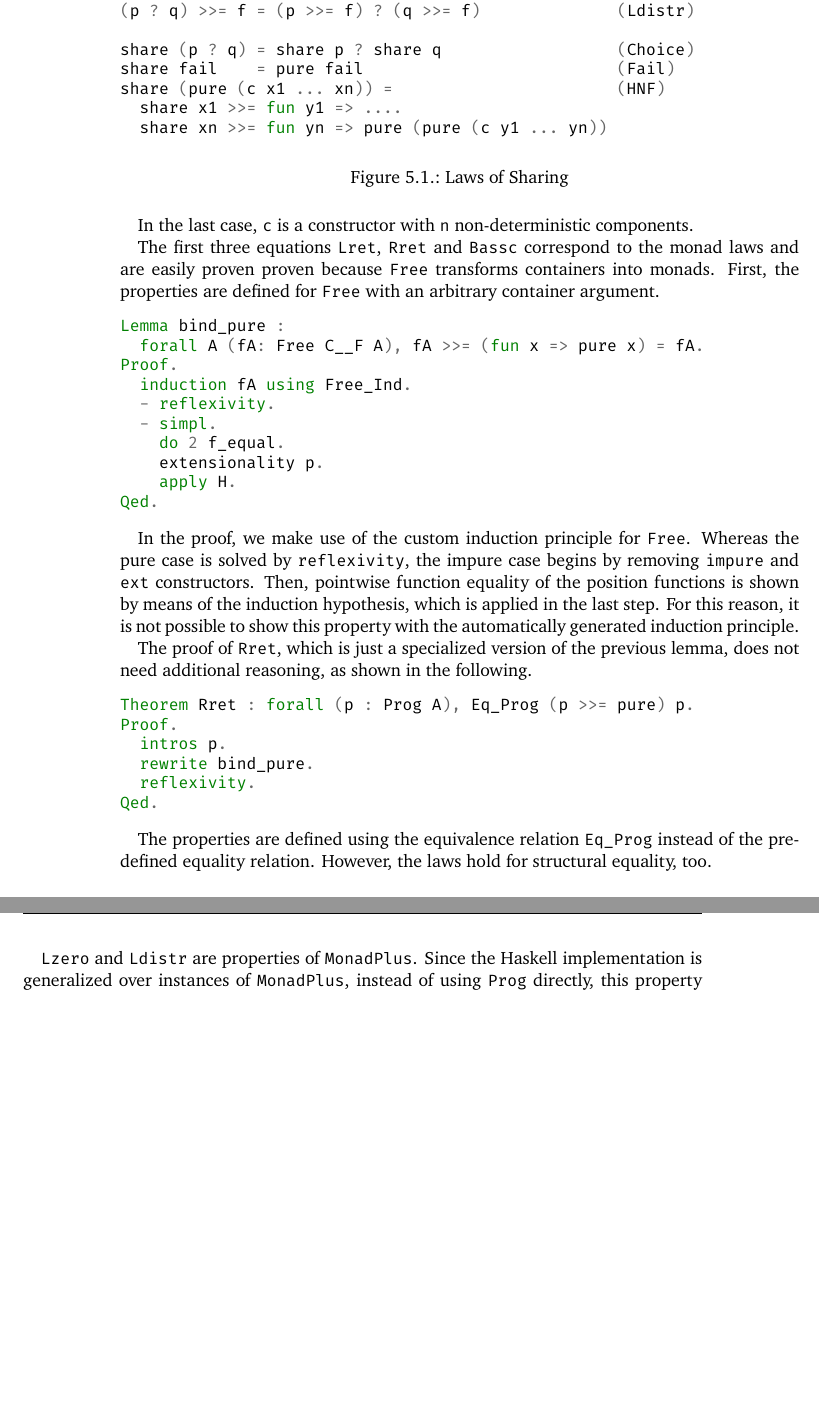
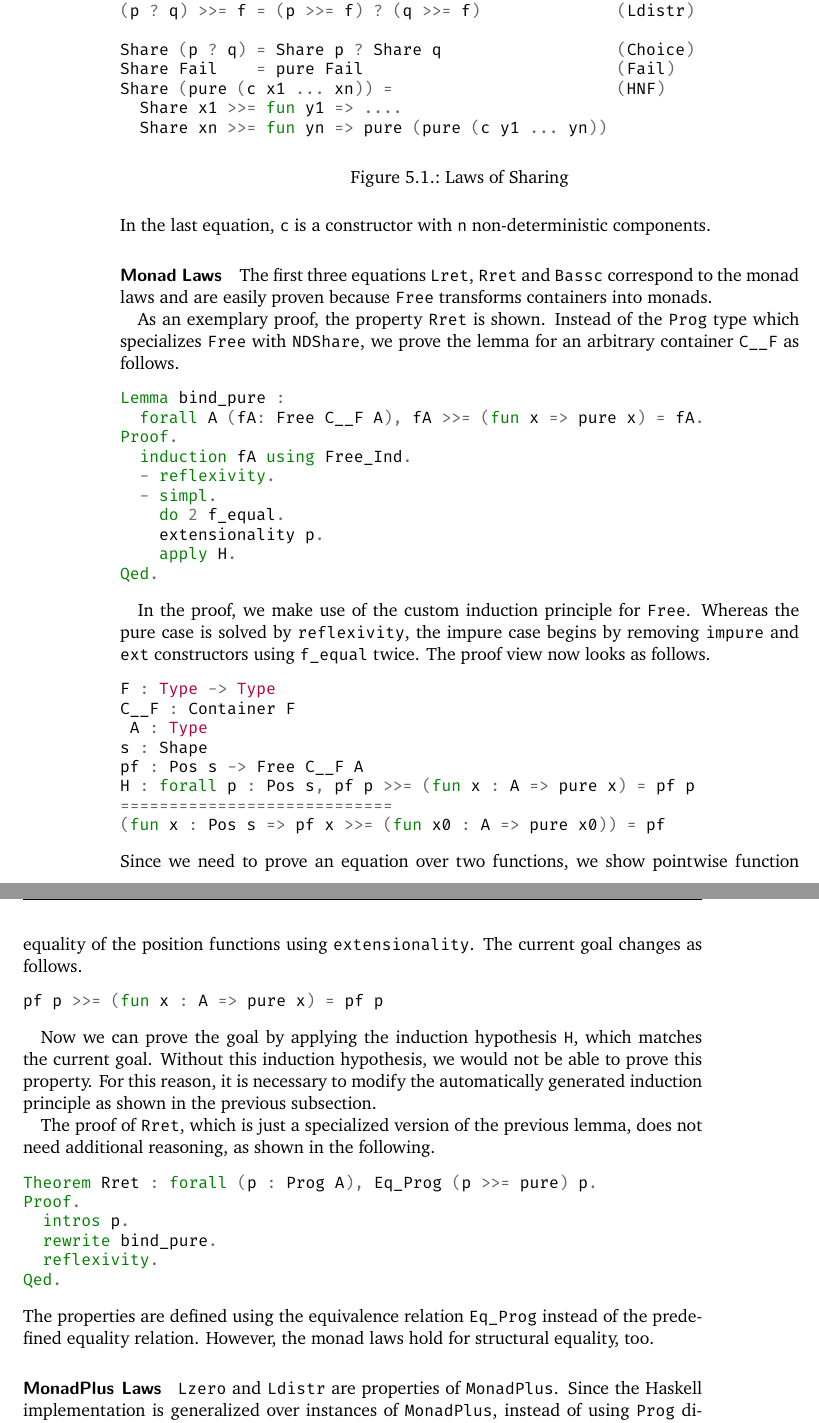
Before and after one commit to nbun/mathesis, a LaTeX thesis (Thesis/Mathesis.tex): two parts of pages 90 and 91 of 100, joined at a grey line, cut so that both start at the same text, the shorter picture padded with empty space. The pictures show the PDF file Thesis/Mathesis.pdf that the author committed with the source.

Commit message:
Revise chapter 5, #78

```diff
--- a/Thesis/Mathesis.tex
+++ b/Thesis/Mathesis.tex
@@ -3823 +3806,0 @@ Lemma State_ND_Independence : forall n m (p : Prog A),
-    runState n p = runState m p.
@@ -3839 +3806,0 @@ Axiom Free_Share_dec :
-    { p = Fail } +
@@ -3857,23 +3816,26 @@ pure x    >>= f    = f x                           (Lret)
 p         >>= pure = p                             (Rret)
 (p >>= f) >>= g    = p >>= fun x => f x >>= g      (Bassc)
 
-fail    >>= f = fail                               (Lzero)
+Fail    >>= f = Fail                               (Lzero)
 (p ? q) >>= f = (p >>= f) ? (q >>= f)              (Ldistr)
 
-share (p ? q) = share p ? share q                  (Choice)
-share fail    = pure fail                          (Fail)
-share (pure (c x1 ... xn)) =                       (HNF)
-  share x1 >>= fun y1 => ....
-  share xn >>= fun yn => pure (pure (c y1 ... yn))
+Share (p ? q) = Share p ? Share q                  (Choice)
+Share Fail    = pure Fail                          (Fail)
+Share (pure (c x1 ... xn)) =                       (HNF)
+  Share x1 >>= fun y1 => ....
+  Share xn >>= fun yn => pure (pure (c y1 ... yn))
 \end{minted}
 \caption{Laws of Sharing}
 \label{fig:laws}
 \end{figure}
-
-In the last case, \cinl{c} is a constructor with \cinl{n} non-deterministic components.
-
-The first three equations \cinl{Lret}, \cinl{Rret} and \cinl{Bassc} correspond to the monad laws and are easily proven proven because \cinl{Free} transforms containers into monads.
-First, the properties are defined for \cinl{Free} with an arbitrary container argument.
+\noindent
+In the last equation, \cinl{c} is a constructor with \cinl{n} non-deterministic components.
+
+\paragraph{Monad Laws}
+The first three equations \cinl{Lret}, \cinl{Rret} and \cinl{Bassc} correspond to the monad laws and are easily proven because \cinl{Free} transforms containers into monads.
+
+As an exemplary proof, the property \cinl{Rret} is shown.
+Instead of the \cinl{Prog} type which specializes \cinl{Free} with \cinl{NDShare}, we prove the lemma for an arbitrary container \cinl{C__F} as follows.
 
 \begin{minted}{Coq}
 Lemma bind_pure :
@@ -3889,9 +3851,30 @@ Qed.
 \end{minted}
 
 In the proof, we make use of the custom induction principle for \cinl{Free}.
-Whereas the pure case is solved by \cinl{reflexivity}, the impure case begins by removing \cinl{impure} and \cinl{ext} constructors.
-Then, pointwise function equality of the position functions is shown by means of the induction hypothesis, which is applied in the last step.
-For this reason, it is not possible to show this property with the automatically generated induction principle.
+Whereas the pure case is solved by \cinl{reflexivity}, the impure case begins by removing \cinl{impure} and \cinl{ext} constructors using \cinl{f_equal} twice.
+The proof view now looks as follows.
+
+\begin{minted}{Coq}
+F : Type -> Type
+C__F : Container F
+ A : Type
+s : Shape
+pf : Pos s -> Free C__F A
+H : forall p : Pos s, pf p >>= (fun x : A => pure x) = pf p
+============================
+(fun x : Pos s => pf x >>= (fun x0 : A => pure x0)) = pf
+\end{minted}
+\noindent
+Since we need to prove an equation over two functions, we show pointwise function equality of the position functions using \cinl{extensionality}.
+The current goal changes as follows.
+
+\begin{minted}{Coq}
+pf p >>= (fun x : A => pure x) = pf p
+\end{minted}
+
+Now we can prove the goal by applying the induction hypothesis \cinl{H}, which matches the current goal.
+Without this induction hypothesis, we would not be able to prove this property.
+For this reason, it is necessary to modify the automatically generated induction principle as shown in the previous subsection.
 
 The proof of \cinl{Rret}, which is just a specialized version of the previous lemma, does not need additional reasoning, as shown in the following.
 
@@ -3907,5 +3890,6 @@ Qed.
 The properties are defined using the equivalence relation \cinl{Eq_Prog} instead of the predefined equality relation.
-However, the laws hold for structural equality, too.
-
+However, the monad laws hold for structural equality, too.
+
+\paragraph{MonadPlus Laws}
 \cinl{Lzero} and \cinl{Ldistr} are properties of \hinl{MonadPlus}.
 Since the Haskell implementation is generalized over instances of \cinl{MonadPlus}, instead of using \cinl{Prog} directly, this property translates to Coq as well.
@@ -3923,6 +3905,10 @@ Theorem Lzero : forall (f : A -> Prog B), Eq_Prog (Fail >>= f) Fail.
 Qed.
 \end{minted}
 
+As an exemplary proof, \cinl{Lzero} can be shown by unfolding the definitions, removing equal constructors until the position functions remain and then showing pointwise function equality.
+Since the position functions inside \cinl{Fail} take arguments of type \cinl{Void}, of which there are no values, \cinl{contradiction} finishes the proof.
+
+\paragraph{Sharing Laws}
 The last three properties \cinl{Choice}, \cinl{Fail} and \cinl{HNF} are the actual laws of sharing, that is, equations that reason about the sharing operator.
 
 We begin with the property \cinl{Fail}, that is, sharing a failure equals \cinl{pure fail}.
```
Also changed, not shown: Thesis/Mathesis.pdf, Thesis/Mathesis.tex (84 more changed lines).
